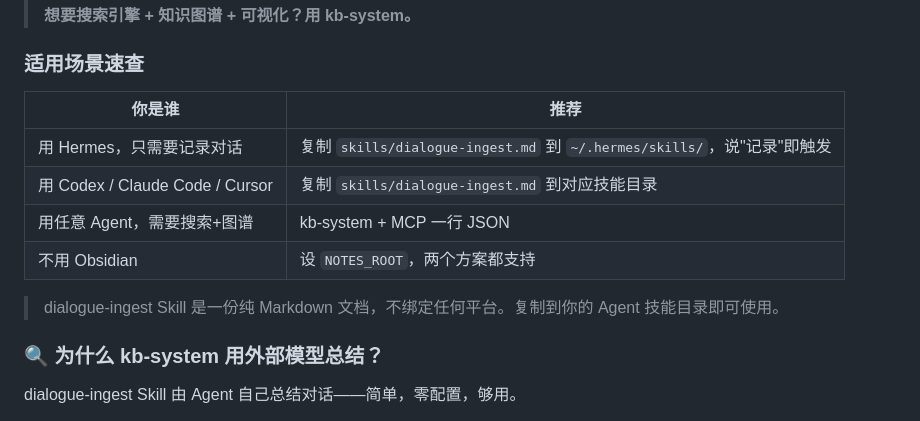
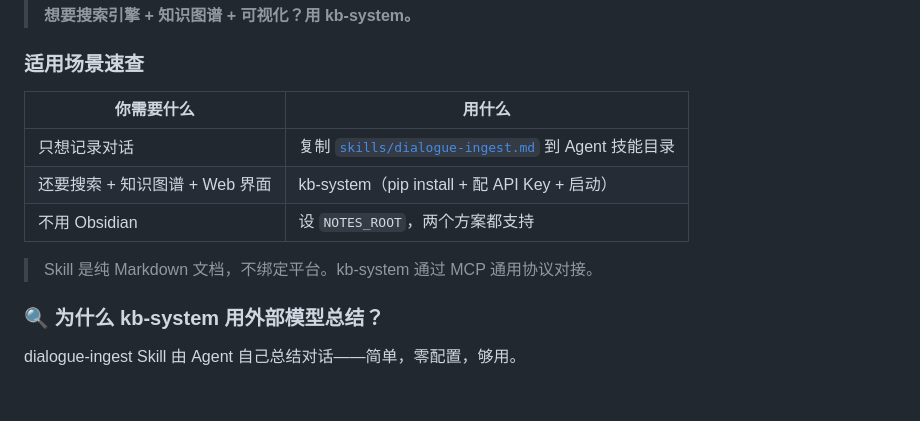
Before and after one commit to Zola-ops/kb-system, a Markdown page: README.md, the part around the change. Drawn GitHub-style; blank space fills up the shorter version.

Commit message:
docs: simplify scenario guide - agent name is noise, split by need

```diff
--- a/README.md
+++ b/README.md
@@ -35,14 +35,13 @@
 
 ### 适用场景速查
 
-| 你是谁 | 推荐 |
-|--------|------|
-| 用 Hermes，只需要记录对话 | 复制 `skills/dialogue-ingest.md` 到 `~/.hermes/skills/`，说"记录"即触发 |
-| 用 Codex / Claude Code / Cursor | 复制 `skills/dialogue-ingest.md` 到对应技能目录 |
-| 用任意 Agent，需要搜索+图谱 | kb-system + MCP 一行 JSON |
+| 你需要什么 | 用什么 |
+|-----------|--------|
+| 只想记录对话 | 复制 [`skills/dialogue-ingest.md`](skills/dialogue-ingest.md) 到 Agent 技能目录 |
+| 还要搜索 + 知识图谱 + Web 界面 | kb-system（pip install + 配 API Key + 启动） |
 | 不用 Obsidian | 设 `NOTES_ROOT`，两个方案都支持 |
 
-> dialogue-ingest Skill 是一份纯 Markdown 文档，不绑定任何平台。复制到你的 Agent 技能目录即可使用。
+> Skill 是纯 Markdown 文档，不绑定平台。kb-system 通过 MCP 通用协议对接。
 
 ### 🔍 为什么 kb-system 用外部模型总结？
 
```
